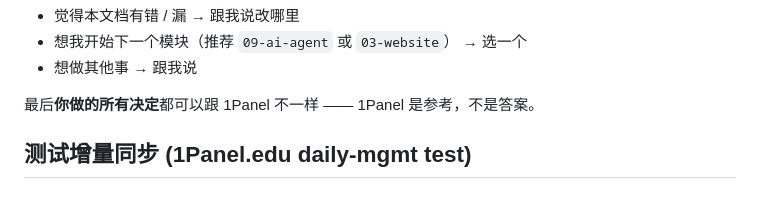
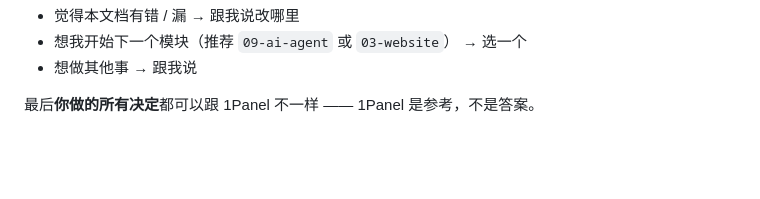
Before and after one commit to OpenUniversus/1Panel.edu, a Markdown page: modules/04-database/HUMAN-READABLE.md, the part around the change. Rendered like a GitHub page; blank space fills up the shorter version.

Commit message:
chore-daily-mgmt-revert-test

```diff
--- a/modules/04-database/HUMAN-READABLE.md
+++ b/modules/04-database/HUMAN-READABLE.md
@@ -594,5 +594,3 @@ connArgs := fmt.Sprintf("%s:%s@tcp(%s:%d)/?charset=utf8%s",
 - 想做其他事 → 跟我说
 
 最后**你做的所有决定**都可以跟 1Panel 不一样 —— 1Panel 是参考，不是答案。
-
-## 测试增量同步 (1Panel.edu daily-mgmt test)
```
